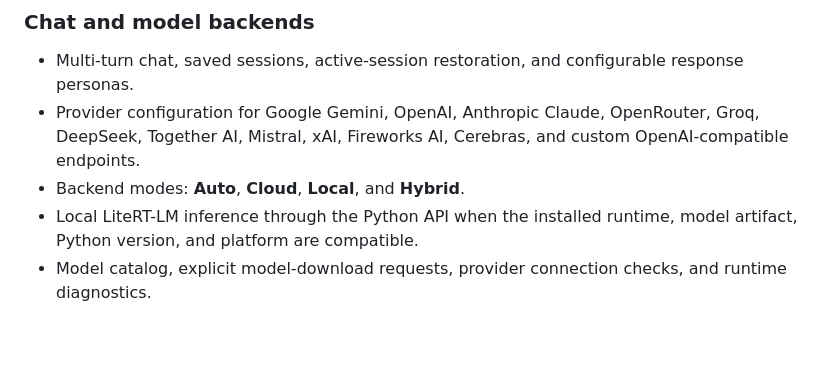
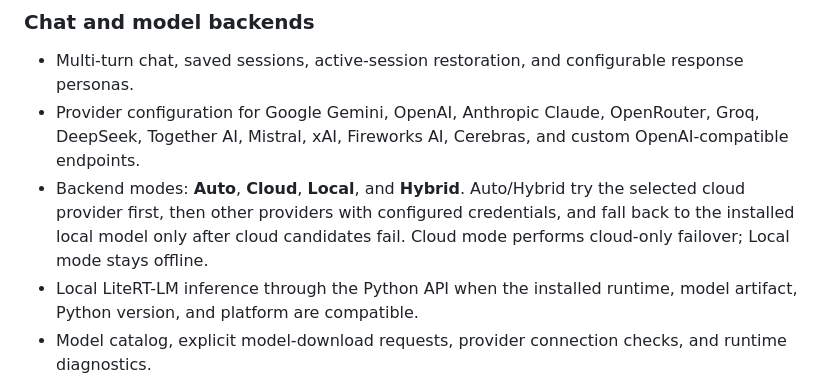
Before and after one commit to abdulraheemnohri/terminal_ai, a Markdown page: README.md, the part around the change. Drawn GitHub-style; blank space fills up the shorter version.

Commit message:
Document cloud-first local fallback strategy

```diff
--- a/README.md
+++ b/README.md
@@ -51,7 +51,7 @@ The project uses a **modular-monolith architecture**: a Litestar application, se
 
 - Multi-turn chat, saved sessions, active-session restoration, and configurable response personas.
 - Provider configuration for Google Gemini, OpenAI, Anthropic Claude, OpenRouter, Groq, DeepSeek, Together AI, Mistral, xAI, Fireworks AI, Cerebras, and custom OpenAI-compatible endpoints.
-- Backend modes: **Auto**, **Cloud**, **Local**, and **Hybrid**.
+- Backend modes: **Auto**, **Cloud**, **Local**, and **Hybrid**. Auto/Hybrid try the selected cloud provider first, then other providers with configured credentials, and fall back to the installed local model only after cloud candidates fail. Cloud mode performs cloud-only failover; Local mode stays offline.
 - Local LiteRT-LM inference through the Python API when the installed runtime, model artifact, Python version, and platform are compatible.
 - Model catalog, explicit model-download requests, provider connection checks, and runtime diagnostics.
 - API keys and tokens are not returned by settings responses; keep real credentials in local environment configuration.
```
